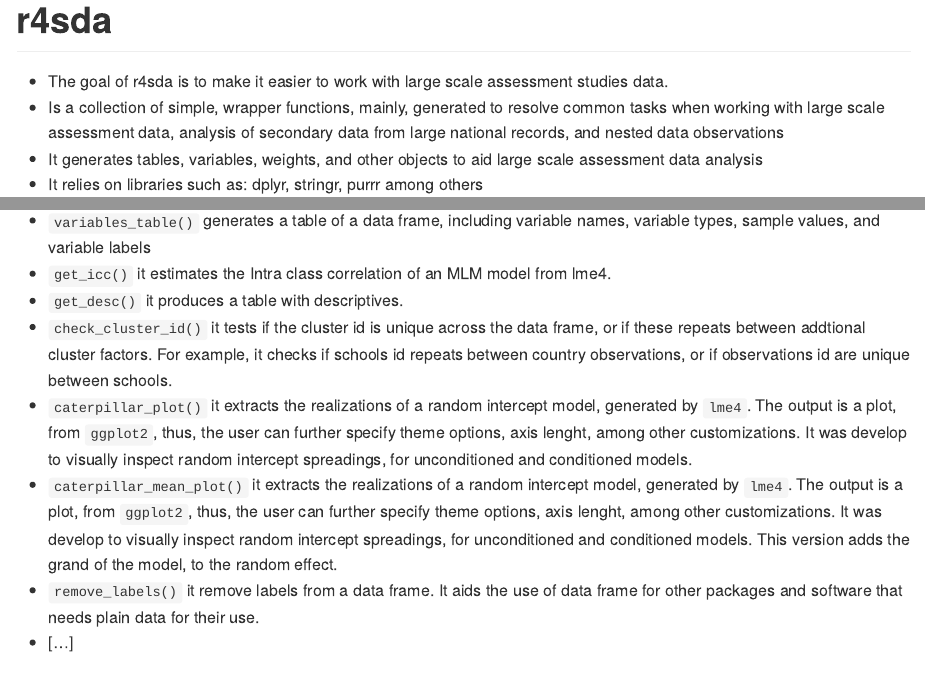
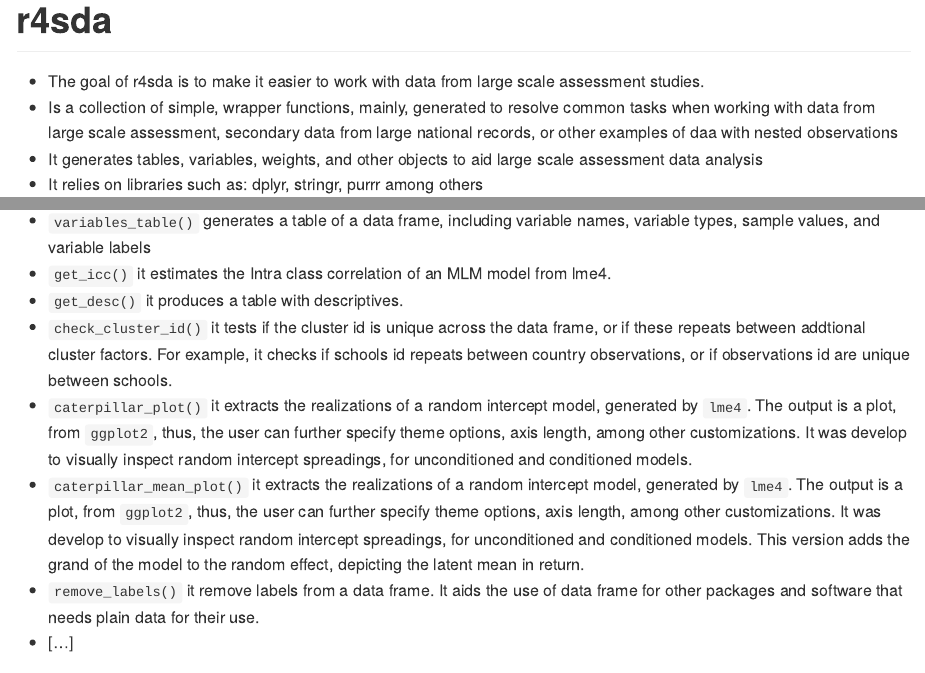
Before and after one commit to dacarras/r4sda, an R Markdown document (README.Rmd): the page in a window 1100 px wide, from its top, and a second part further down, joined at a grey line. Rendered offline with R 4.5, knitr and Pandoc, with nearby package versions.

Commit message:
update readme

````diff
--- a/README.Rmd
+++ b/README.Rmd
@@ -14,8 +14,8 @@
 ```
 # r4sda
 
-- The goal of r4sda is to make it easier to work with large scale assessment studies data.
-- Is a collection of simple, wrapper functions, mainly, generated to resolve common tasks when working with large scale assessment data, analysis of secondary data from large national records, and nested data observations
+- The goal of r4sda is to make it easier to work with data from large scale assessment studies.
+- Is a collection of simple, wrapper functions, mainly, generated to resolve common tasks when working with data from large scale assessment, secondary data from large national records, or other examples of daa with nested observations
 - It generates tables, variables, weights, and other objects to aid large scale assessment data analysis
 - It relies on libraries such as: dplyr, stringr, purrr among others
 
@@ -64,8 +64,8 @@
 - `get_icc()` it estimates the Intra class correlation of an MLM model from lme4.
 - `get_desc()` it produces a table with descriptives.
 - `check_cluster_id()` it tests if the cluster id is unique across the data frame, or if these repeats between addtional cluster factors. For example, it checks if schools id repeats between country observations, or if observations id are unique between schools.
-- `caterpillar_plot()` it extracts the realizations of a random intercept model, generated by `lme4`. The output is a plot, from `ggplot2`, thus, the user can further specify theme options, axis lenght, among other customizations. It was develop to visually inspect random intercept spreadings, for unconditioned and conditioned models.
-- `caterpillar_mean_plot()` it extracts the realizations of a random intercept model, generated by `lme4`. The output is a plot, from `ggplot2`, thus, the user can further specify theme options, axis lenght, among other customizations. It was develop to visually inspect random intercept spreadings, for unconditioned and conditioned models. This version adds the grand of the model, to the random effect.
+- `caterpillar_plot()` it extracts the realizations of a random intercept model, generated by `lme4`. The output is a plot, from `ggplot2`, thus, the user can further specify theme options, axis length, among other customizations. It was develop to visually inspect random intercept spreadings, for unconditioned and conditioned models.
+- `caterpillar_mean_plot()` it extracts the realizations of a random intercept model, generated by `lme4`. The output is a plot, from `ggplot2`, thus, the user can further specify theme options, axis length, among other customizations. It was develop to visually inspect random intercept spreadings, for unconditioned and conditioned models. This version adds the grand of the model to the random effect, depicting the latent mean in return.
 - `remove_labels()` it remove labels from a data frame. It aids the use of data frame for other packages and software that needs plain data for their use.
 - [...]
 
````
